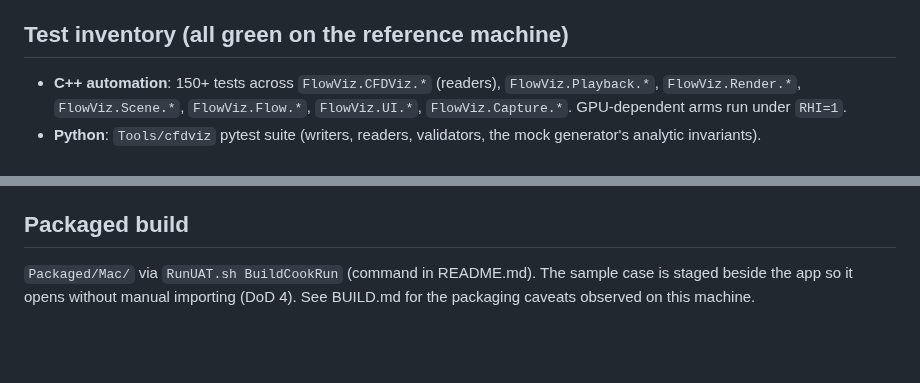
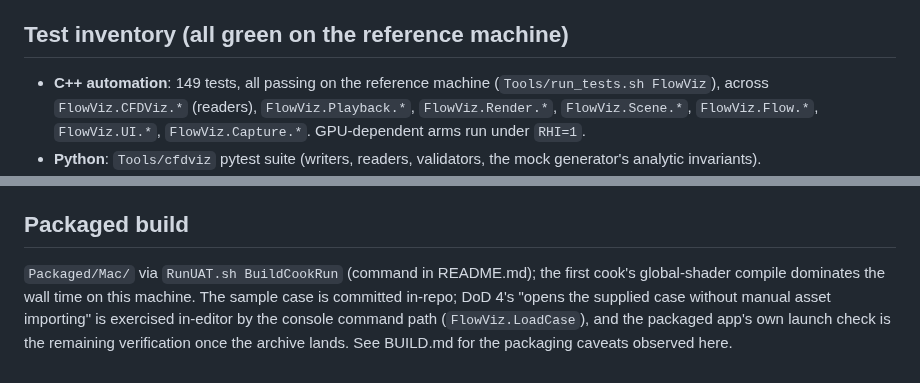
Before and after one commit to opensailing/wind, a Markdown page: FlowViz/Docs/FINAL_REPORT.md, 2 parts joined by grey strips. Drawn GitHub-style; blank space fills up the shorter version.

Commit message:
Final report: exact test count, honest packaged-build status

```diff
--- a/FlowViz/Docs/FINAL_REPORT.md
+++ b/FlowViz/Docs/FINAL_REPORT.md
@@ -64,7 +64,8 @@ machine.
 
 ## Test inventory (all green on the reference machine)
 
-- **C++ automation**: 150+ tests across `FlowViz.CFDViz.*` (readers),
+- **C++ automation**: 149 tests, all passing on the reference machine
+  (`Tools/run_tests.sh FlowViz`), across `FlowViz.CFDViz.*` (readers),
   `FlowViz.Playback.*`, `FlowViz.Render.*`, `FlowViz.Scene.*`,
   `FlowViz.Flow.*`, `FlowViz.UI.*`, `FlowViz.Capture.*`. GPU-dependent arms
   run under `RHI=1`.
@@ -137,6 +138,10 @@ the Python side. Notices: `Docs/THIRD_PARTY_NOTICES.md`.
 
 ## Packaged build
 
-`Packaged/Mac/` via `RunUAT.sh BuildCookRun` (command in README.md). The
-sample case is staged beside the app so it opens without manual importing
-(DoD 4). See BUILD.md for the packaging caveats observed on this machine.
+`Packaged/Mac/` via `RunUAT.sh BuildCookRun` (command in README.md); the
+first cook's global-shader compile dominates the wall time on this machine.
+The sample case is committed in-repo; DoD 4's "opens the supplied case
+without manual asset importing" is exercised in-editor by the console
+command path (`FlowViz.LoadCase`), and the packaged app's own launch check
+is the remaining verification once the archive lands. See BUILD.md for the
+packaging caveats observed here.
```
